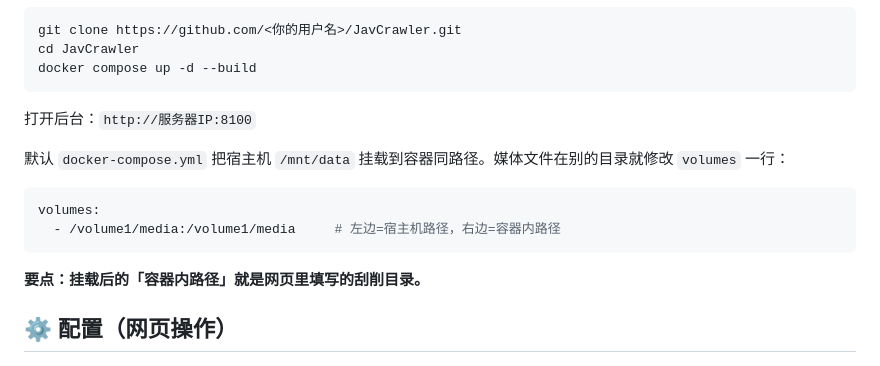
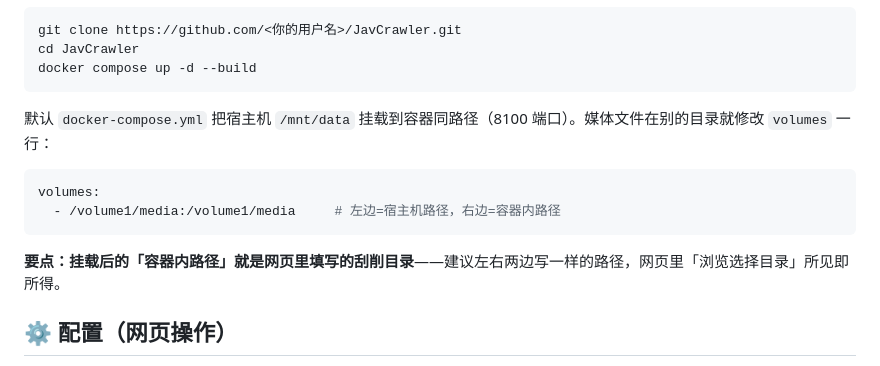
Before and after one commit to ozzylau/JavCrawler, a Markdown page: README.md, the part around one of its changes. Rendered like a GitHub page.

````diff
--- a/README.md
+++ b/README.md
@@ -61,16 +130,14 @@ cd JavCrawler
 docker compose up -d --build
 ```
 
-打开后台：`http://服务器IP:8100`
-
-默认 `docker-compose.yml` 把宿主机 `/mnt/data` 挂载到容器同路径。媒体文件在别的目录就修改 `volumes` 一行：
+默认 `docker-compose.yml` 把宿主机 `/mnt/data` 挂载到容器同路径（8100 端口）。媒体文件在别的目录就修改 `volumes` 一行：
 
 ```yaml
 volumes:
   - /volume1/media:/volume1/media     # 左边=宿主机路径，右边=容器内路径
 ```
 
-**要点：挂载后的「容器内路径」就是网页里填写的刮削目录。**
+**要点：挂载后的「容器内路径」就是网页里填写的刮削目录**——建议左右两边写一样的路径，网页里「浏览选择目录」所见即所得。
 
 ## ⚙️ 配置（网页操作）
 
````
Also changed, not shown: other parts of README.md (+75 -6 lines).
